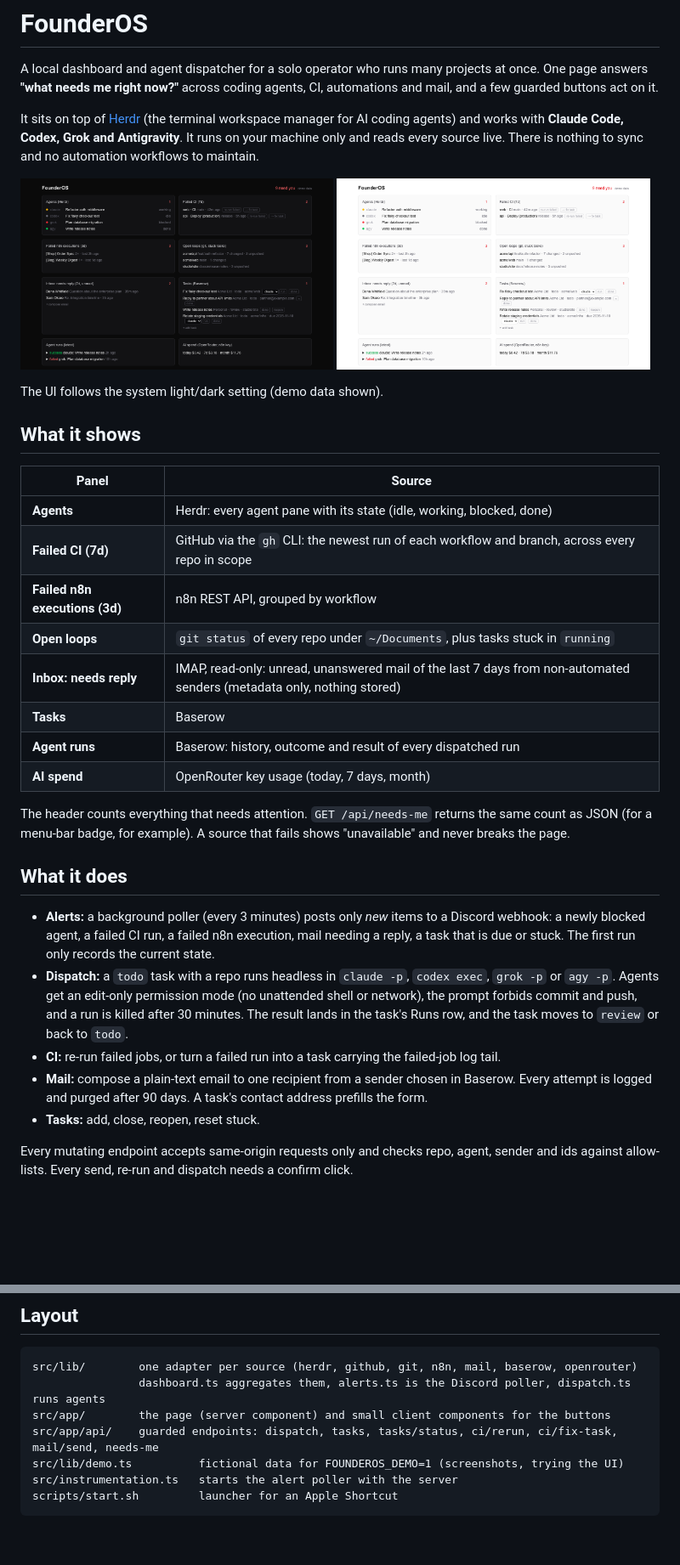
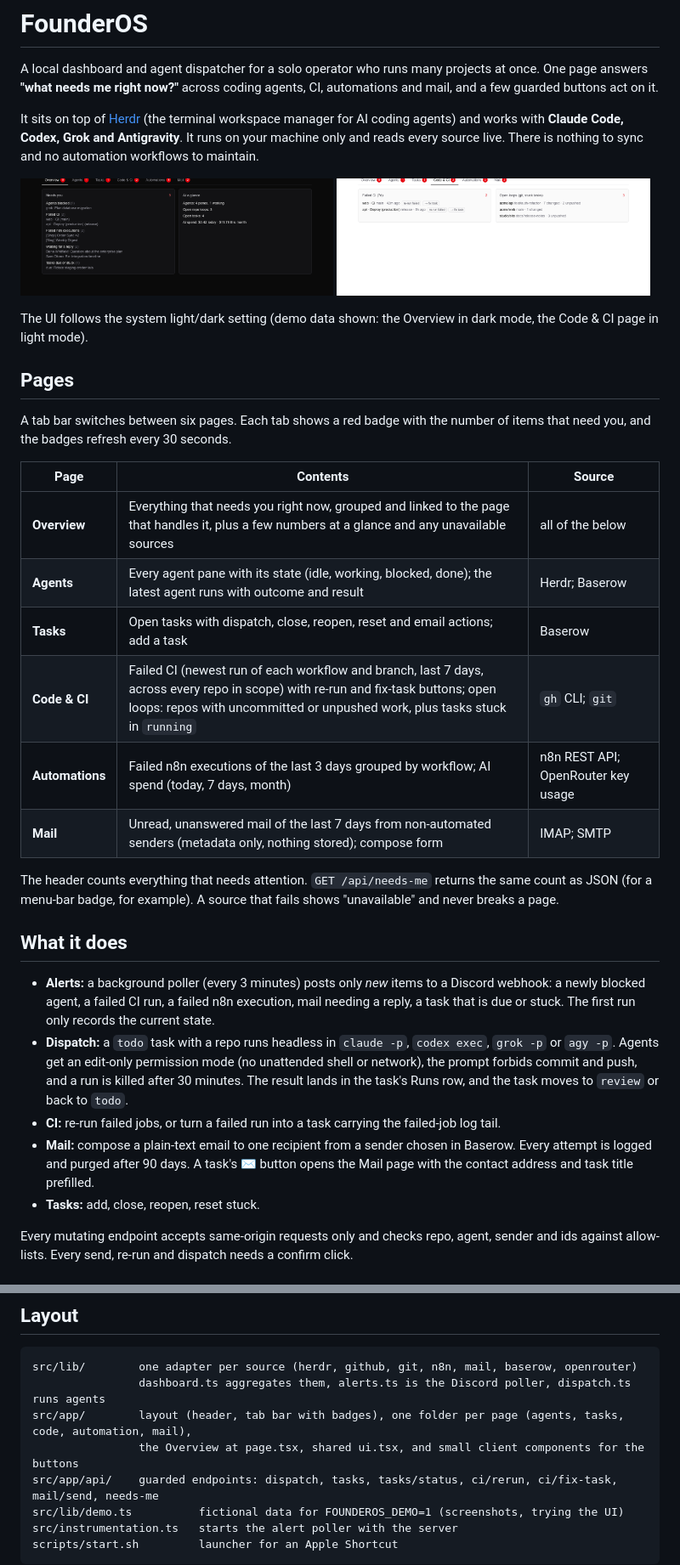
Before and after one commit to whybothercoding/founderos, a Markdown page: README.md, 2 parts joined by grey strips. Shown at 85% size. Drawn GitHub-style; pictures changed too: docs/screenshot-light.png, docs/screenshot.png; blank space fills up the shorter version.

````diff
--- a/README.md
+++ b/README.md
@@ -8,27 +8,27 @@ It sits on top of [Herdr](https://herdr.dev) (the terminal workspace manager for
 
-The UI follows the system light/dark setting (demo data shown).
+The UI follows the system light/dark setting (demo data shown: the Overview in dark mode, the Code & CI page in light mode).
 
-## What it shows
+## Pages
 
-| Panel | Source |
-|---|---|
-| **Agents** | Herdr: every agent pane with its state (idle, working, blocked, done) |
-| **Failed CI (7d)** | GitHub via the `gh` CLI: the newest run of each workflow and branch, across every repo in scope |
-| **Failed n8n executions (3d)** | n8n REST API, grouped by workflow |
-| **Open loops** | `git status` of every repo under `~/Documents`, plus tasks stuck in `running` |
-| **Inbox: needs reply** | IMAP, read-only: unread, unanswered mail of the last 7 days from non-automated senders (metadata only, nothing stored) |
-| **Tasks** | Baserow |
-| **Agent runs** | Baserow: history, outcome and result of every dispatched run |
-| **AI spend** | OpenRouter key usage (today, 7 days, month) |
+A tab bar switches between six pages. Each tab shows a red badge with the number of items that need you, and the badges refresh every 30 seconds.
 
-The header counts everything that needs attention. `GET /api/needs-me` returns the same count as JSON (for a menu-bar badge, for example). A source that fails shows "unavailable" and never breaks the page.
+| Page | Contents | Source |
+|---|---|---|
+| **Overview** | Everything that needs you right now, grouped and linked to the page that handles it, plus a few numbers at a glance and any unavailable sources | all of the below |
+| **Agents** | Every agent pane with its state (idle, working, blocked, done); the latest agent runs with outcome and result | Herdr; Baserow |
+| **Tasks** | Open tasks with dispatch, close, reopen, reset and email actions; add a task | Baserow |
+| **Code & CI** | Failed CI (newest run of each workflow and branch, last 7 days, across every repo in scope) with re-run and fix-task buttons; open loops: repos with uncommitted or unpushed work, plus tasks stuck in `running` | `gh` CLI; `git` |
+| **Automations** | Failed n8n executions of the last 3 days grouped by workflow; AI spend (today, 7 days, month) | n8n REST API; OpenRouter key usage |
+| **Mail** | Unread, unanswered mail of the last 7 days from non-automated senders (metadata only, nothing stored); compose form | IMAP; SMTP |
+
+The header counts everything that needs attention. `GET /api/needs-me` returns the same count as JSON (for a menu-bar badge, for example). A source that fails shows "unavailable" and never breaks a page.
 
 ## What it does
 
 - **Alerts:** a background poller (every 3 minutes) posts only *new* items to a Discord webhook: a newly blocked agent, a failed CI run, a failed n8n execution, mail needing a reply, a task that is due or stuck. The first run only records the current state.
 - **Dispatch:** a `todo` task with a repo runs headless in `claude -p`, `codex exec`, `grok -p` or `agy -p`. Agents get an edit-only permission mode (no unattended shell or network), the prompt forbids commit and push, and a run is killed after 30 minutes. The result lands in the task's Runs row, and the task moves to `review` or back to `todo`.
 - **CI:** re-run failed jobs, or turn a failed run into a task carrying the failed-job log tail.
-- **Mail:** compose a plain-text email to one recipient from a sender chosen in Baserow. Every attempt is logged and purged after 90 days. A task's contact address prefills the form.
+- **Mail:** compose a plain-text email to one recipient from a sender chosen in Baserow. Every attempt is logged and purged after 90 days. A task's ✉ button opens the Mail page with the contact address and task title prefilled.
 - **Tasks:** add, close, reopen, reset stuck.
 
 Every mutating endpoint accepts same-origin requests only and checks repo, agent, sender and ids against allow-lists. Every send, re-run and dispatch needs a confirm click.
@@ -91,7 +91,8 @@ One database with four tables (field names matter):
 ```
 src/lib/        one adapter per source (herdr, github, git, n8n, mail, baserow, openrouter)
                 dashboard.ts aggregates them, alerts.ts is the Discord poller, dispatch.ts runs agents
-src/app/        the page (server component) and small client components for the buttons
+src/app/        layout (header, tab bar with badges), one folder per page (agents, tasks, code, automation, mail),
+                the Overview at page.tsx, shared ui.tsx, and small client components for the buttons
 src/app/api/    guarded endpoints: dispatch, tasks, tasks/status, ci/rerun, ci/fix-task, mail/send, needs-me
 src/lib/demo.ts          fictional data for FOUNDEROS_DEMO=1 (screenshots, trying the UI)
 src/instrumentation.ts   starts the alert poller with the server
````
Also changed, not shown: other parts of README.md (+1 -1 lines), AGENTS.md (+1 -0 lines), CLAUDE.md (+1 -0 lines), 13 other files.
